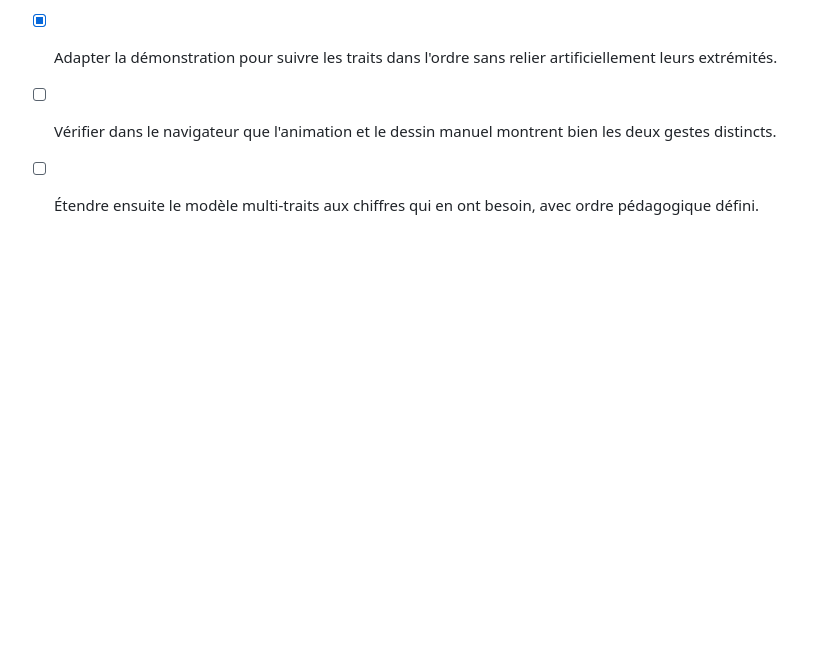
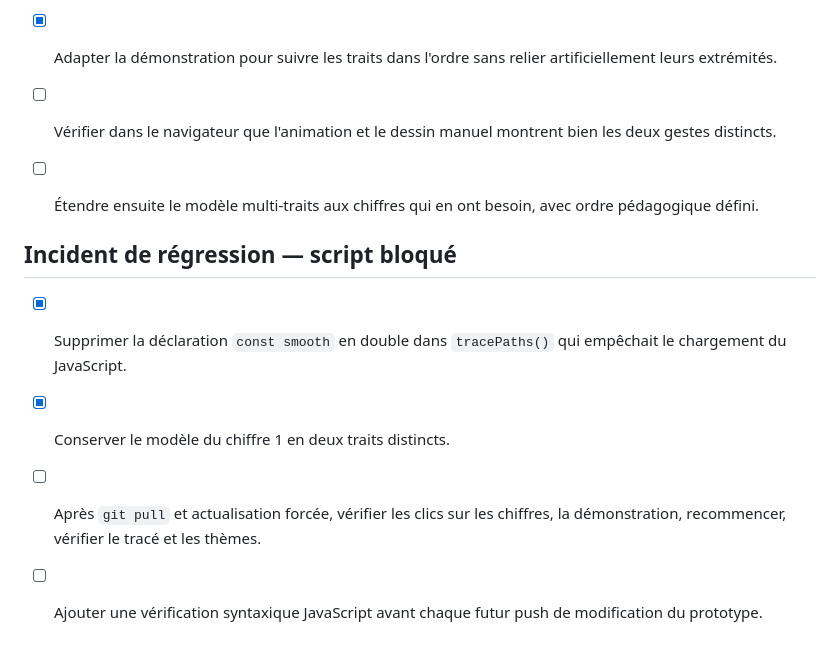
Before and after one commit to xcoder2088/Zazimo, a Markdown page: ROADMAP.md, the part around the change. GitHub-like rendering; blank space fills up the shorter version.

Commit message:
Document and prevent JavaScript regression

```diff
--- a/ROADMAP.md
+++ b/ROADMAP.md
@@ -214,3 +214,10 @@ Principe : ces thèmes sont des préférences d'apparence uniquement. Aucun cont
 - [x] Adapter la démonstration pour suivre les traits dans l'ordre sans relier artificiellement leurs extrémités.
 - [ ] Vérifier dans le navigateur que l'animation et le dessin manuel montrent bien les deux gestes distincts.
 - [ ] Étendre ensuite le modèle multi-traits aux chiffres qui en ont besoin, avec ordre pédagogique défini.
+
+
+## Incident de régression — script bloqué
+- [x] Supprimer la déclaration `const smooth` en double dans `tracePaths()` qui empêchait le chargement du JavaScript.
+- [x] Conserver le modèle du chiffre 1 en deux traits distincts.
+- [ ] Après `git pull` et actualisation forcée, vérifier les clics sur les chiffres, la démonstration, recommencer, vérifier le tracé et les thèmes.
+- [ ] Ajouter une vérification syntaxique JavaScript avant chaque futur push de modification du prototype.
```
